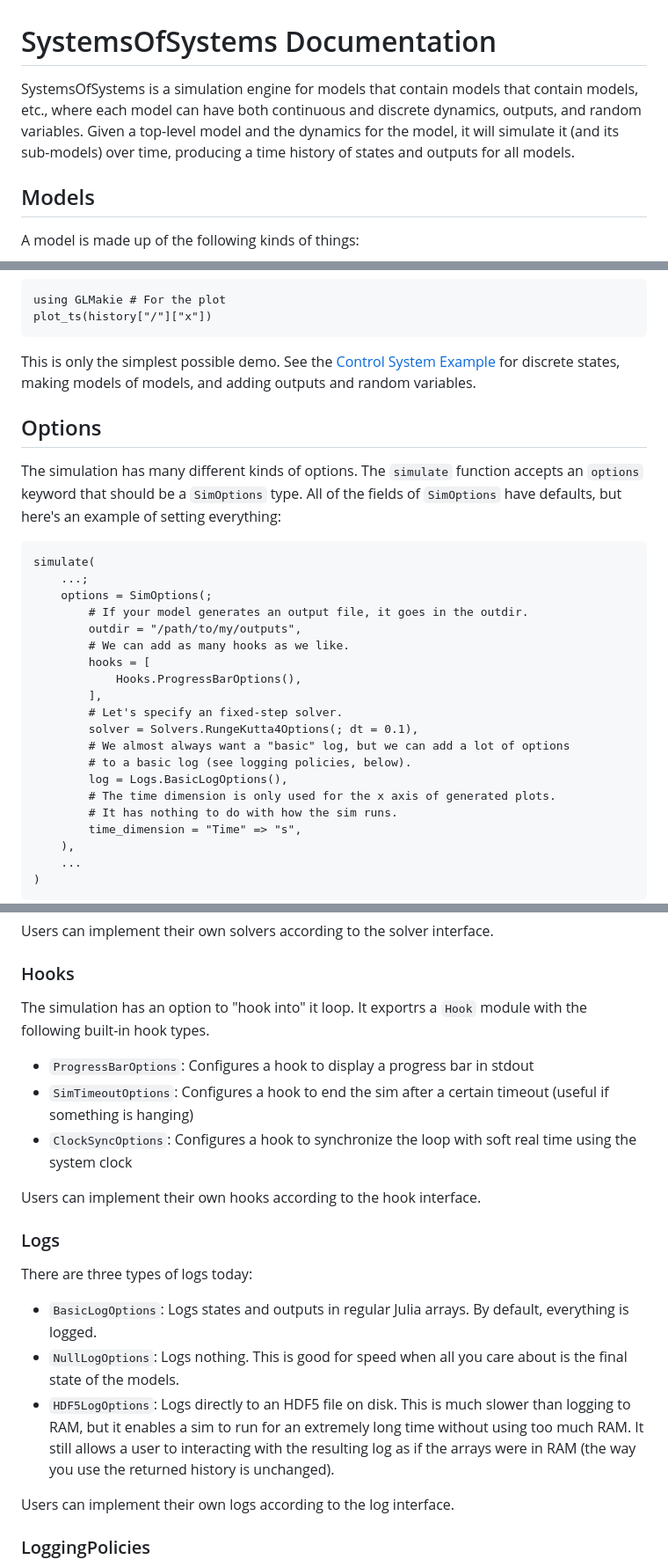
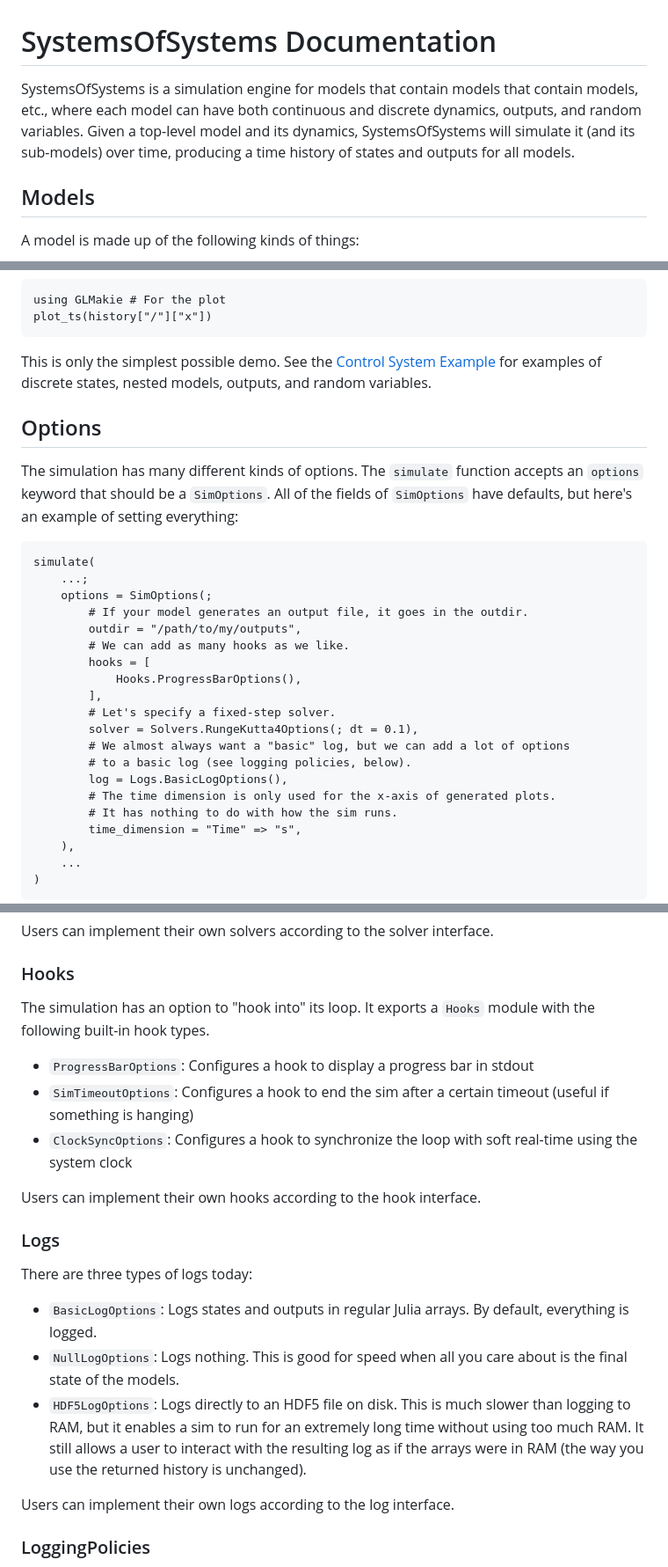
Before and after one commit to Gradient-Aerospace/SystemsOfSystems.jl, a Markdown page: doc/src/index.md, 3 parts joined by grey strips. Shown at 88% size. GitHub-like rendering.

````diff
--- a/doc/src/index.md
+++ b/doc/src/index.md
@@ -1,6 +1,6 @@
 # SystemsOfSystems Documentation
 
-SystemsOfSystems is a simulation engine for models that contain models that contain models, etc., where each model can have both continuous and discrete dynamics, outputs, and random variables. Given a top-level model and the dynamics for the model, it will simulate it (and its sub-models) over time, producing a time history of states and outputs for all models.
+SystemsOfSystems is a simulation engine for models that contain models that contain models, etc., where each model can have both continuous and discrete dynamics, outputs, and random variables. Given a top-level model and its dynamics, SystemsOfSystems will simulate it (and its sub-models) over time, producing a time history of states and outputs for all models.
 
 ## Models
 
@@ -120,11 +120,11 @@ using GLMakie # For the plot
 plot_ts(history["/"]["x"])
 ```
 
-This is only the simplest possible demo. See the [Control System Example](@ref) for discrete states, making models of models, and adding outputs and random variables.
+This is only the simplest possible demo. See the [Control System Example](@ref) for examples of discrete states, nested models, outputs, and random variables.
 
 ## Options
 
-The simulation has many different kinds of options. The `simulate` function accepts an `options` keyword that should be a `SimOptions` type. All of the fields of `SimOptions` have defaults, but here's an example of setting everything:
+The simulation has many different kinds of options. The `simulate` function accepts an `options` keyword that should be a `SimOptions`. All of the fields of `SimOptions` have defaults, but here's an example of setting everything:
 
 ```
 simulate(
@@ -136,12 +136,12 @@ simulate(
         hooks = [
             Hooks.ProgressBarOptions(),
         ],
-        # Let's specify an fixed-step solver.
+        # Let's specify a fixed-step solver.
         solver = Solvers.RungeKutta4Options(; dt = 0.1),
         # We almost always want a "basic" log, but we can add a lot of options
         # to a basic log (see logging policies, below).
         log = Logs.BasicLogOptions(),
-        # The time dimension is only used for the x axis of generated plots.
+        # The time dimension is only used for the x-axis of generated plots.
         # It has nothing to do with how the sim runs.
         time_dimension = "Time" => "s",
     ),
@@ -164,11 +164,11 @@ Users can implement their own solvers according to the solver interface.
 
 ### Hooks
 
-The simulation has an option to "hook into" it loop. It exportrs a `Hook` module with the following built-in hook types.
+The simulation has an option to "hook into" its loop. It exports a `Hooks` module with the following built-in hook types.
 
 * `ProgressBarOptions`: Configures a hook to display a progress bar in stdout
 * `SimTimeoutOptions`: Configures a hook to end the sim after a certain timeout (useful if something is hanging)
-* `ClockSyncOptions`: Configures a hook to synchronize the loop with soft real time using the system clock
+* `ClockSyncOptions`: Configures a hook to synchronize the loop with soft real-time using the system clock
 
 Users can implement their own hooks according to the hook interface.
 
@@ -178,7 +178,7 @@ There are three types of logs today:
 
 * `BasicLogOptions`: Logs states and outputs in regular Julia arrays. By default, everything is logged.
 * `NullLogOptions`: Logs nothing. This is good for speed when all you care about is the final state of the models.
-* `HDF5LogOptions`: Logs directly to an HDF5 file on disk. This is much slower than logging to RAM, but it enables a sim to run for an extremely long time without using too much RAM. It still allows a user to interacting with the resulting log as if the arrays were in RAM (the way you use the returned history is unchanged).
+* `HDF5LogOptions`: Logs directly to an HDF5 file on disk. This is much slower than logging to RAM, but it enables a sim to run for an extremely long time without using too much RAM. It still allows a user to interact with the resulting log as if the arrays were in RAM (the way you use the returned history is unchanged).
 
 Users can implement their own logs according to the log interface.
 
````
Also changed, not shown: other parts of doc/src/index.md (+2 -2 lines), doc/src/control_system_example.md (+35 -34 lines).
